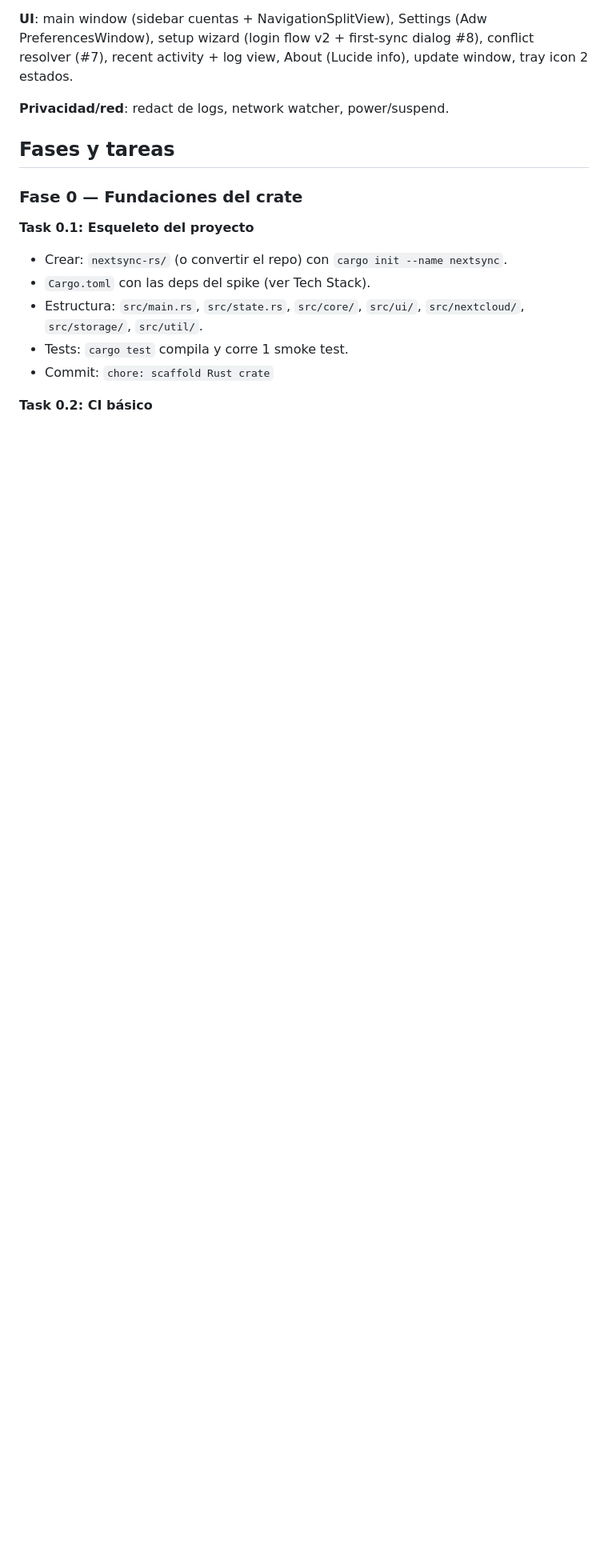
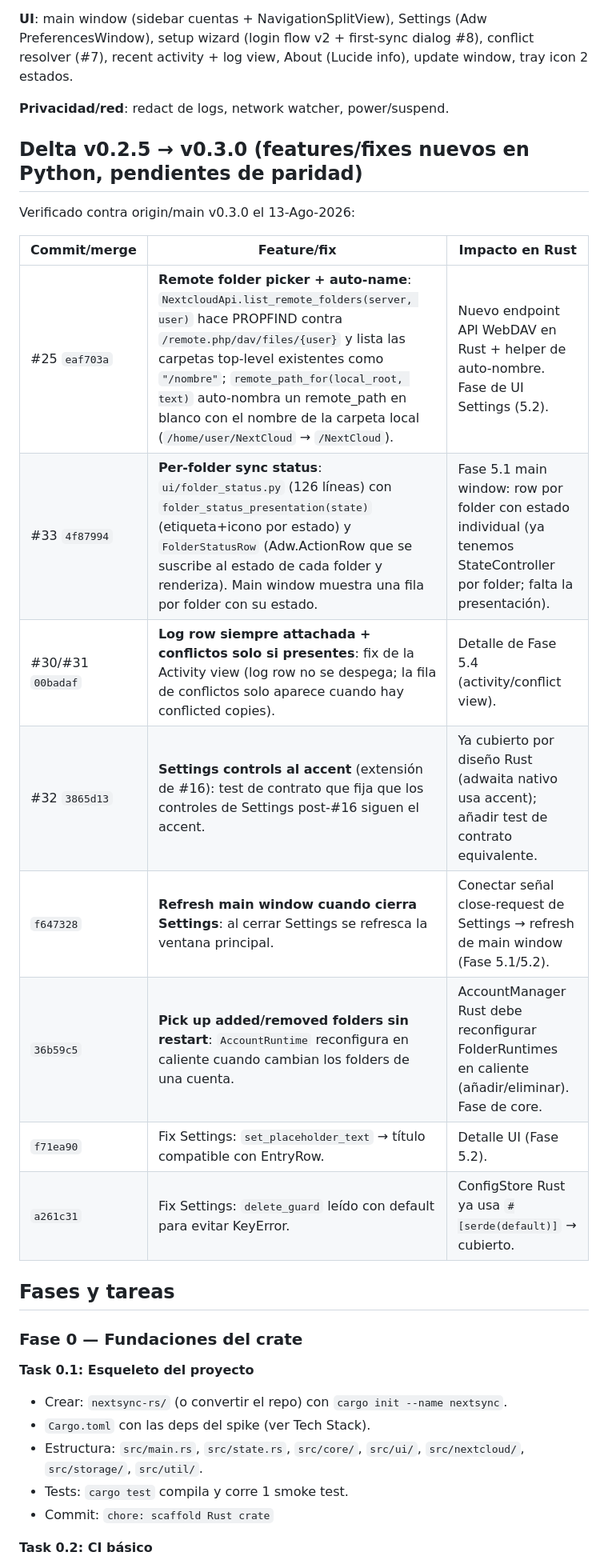
Before and after one commit to gnacho/nextsync, a Markdown page: plans/2026-08-13-rust-rewrite.md, the part around one of its changes. Shown at 80% size. Drawn GitHub-style; blank space fills up the shorter version.

```diff
--- a/plans/2026-08-13-rust-rewrite.md
+++ b/plans/2026-08-13-rust-rewrite.md
@@ -34,6 +36,21 @@
 **UI**: main window (sidebar cuentas + NavigationSplitView), Settings (Adw PreferencesWindow), setup wizard (login flow v2 + first-sync dialog #8), conflict resolver (#7), recent activity + log view, About (Lucide info), update window, tray icon 2 estados.
 
 **Privacidad/red**: redact de logs, network watcher, power/suspend.
+
+## Delta v0.2.5 → v0.3.0 (features/fixes nuevos en Python, pendientes de paridad)
+
+Verificado contra origin/main v0.3.0 el 13-Ago-2026:
+
+| Commit/merge | Feature/fix | Impacto en Rust |
+|---|---|---|
+| #25 `eaf703a` | **Remote folder picker + auto-name**: `NextcloudApi.list_remote_folders(server, user)` hace PROPFIND contra `/remote.php/dav/files/{user}` y lista las carpetas top-level existentes como `"/nombre"`; `remote_path_for(local_root, text)` auto-nombra un remote_path en blanco con el nombre de la carpeta local (`/home/user/NextCloud` → `/NextCloud`). | Nuevo endpoint API WebDAV en Rust + helper de auto-nombre. Fase de UI Settings (5.2). |
+| #33 `4f87994` | **Per-folder sync status**: `ui/folder_status.py` (126 líneas) con `folder_status_presentation(state)` (etiqueta+icono por estado) y `FolderStatusRow` (Adw.ActionRow que se suscribe al estado de cada folder y renderiza). Main window muestra una fila por folder con su estado. | Fase 5.1 main window: row por folder con estado individual (ya tenemos StateController por folder; falta la presentación). |
+| #30/#31 `00badaf` | **Log row siempre attachada + conflictos solo si presentes**: fix de la Activity view (log row no se despega; la fila de conflictos solo aparece cuando hay conflicted copies). | Detalle de Fase 5.4 (activity/conflict view). |
+| #32 `3865d13` | **Settings controls al accent** (extensión de #16): test de contrato que fija que los controles de Settings post-#16 siguen el accent. | Ya cubierto por diseño Rust (adwaita nativo usa accent); añadir test de contrato equivalente. |
+| `f647328` | **Refresh main window cuando cierra Settings**: al cerrar Settings se refresca la ventana principal. | Conectar señal close-request de Settings → refresh de main window (Fase 5.1/5.2). |
+| `36b59c5` | **Pick up added/removed folders sin restart**: `AccountRuntime` reconfigura en caliente cuando cambian los folders de una cuenta. | AccountManager Rust debe reconfigurar FolderRuntimes en caliente (añadir/eliminar). Fase de core. |
+| `f71ea90` | Fix Settings: `set_placeholder_text` → título compatible con EntryRow. | Detalle UI (Fase 5.2). |
+| `a261c31` | Fix Settings: `delete_guard` leído con default para evitar KeyError. | ConfigStore Rust ya usa `#[serde(default)]` → cubierto. |
 
 ## Fases y tareas
 
```
Also changed, not shown: other parts of plans/2026-08-13-rust-rewrite.md (+13 -6 lines).
